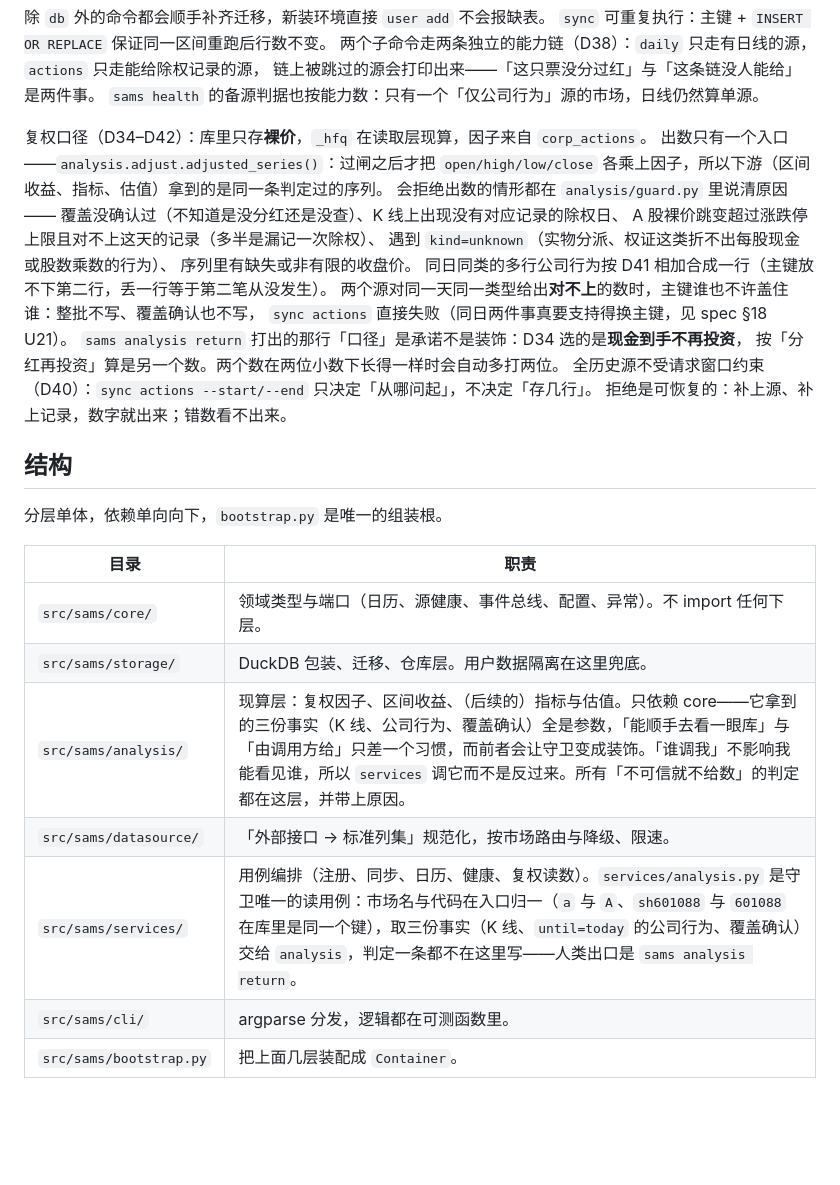
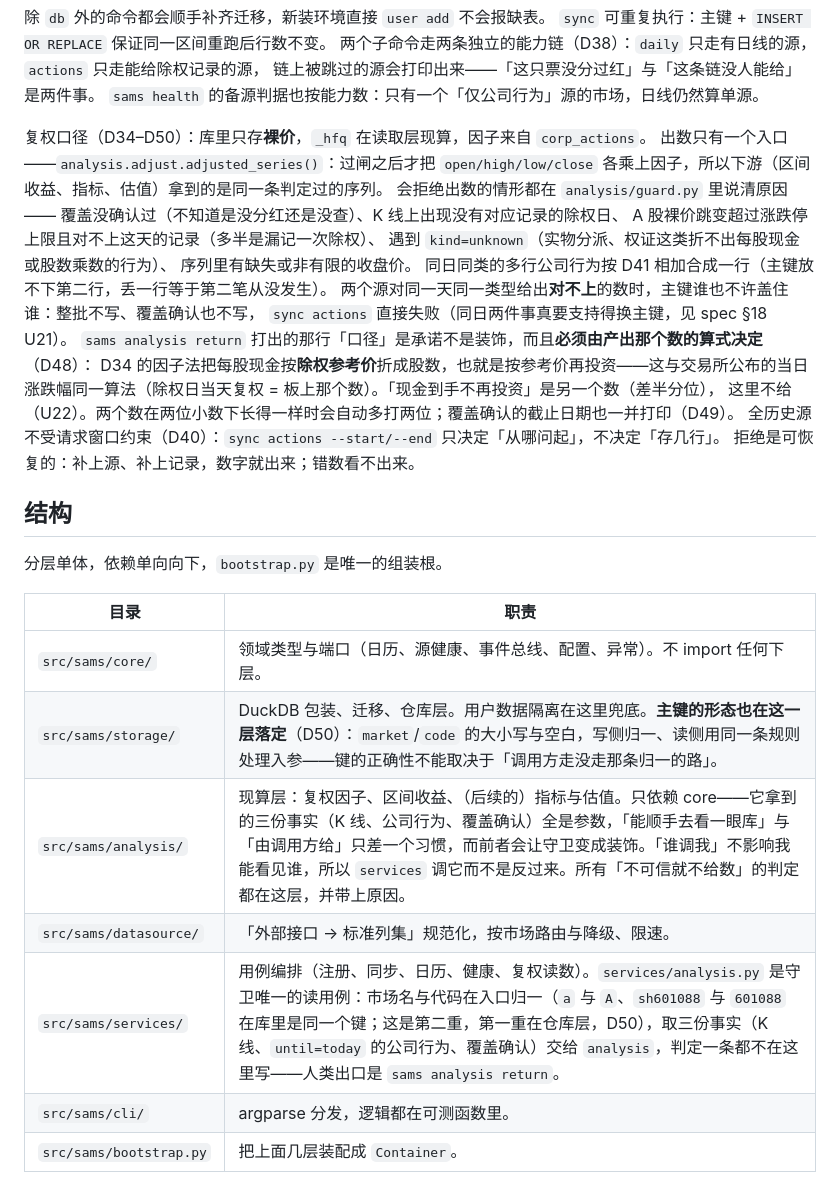
Before and after one commit to zhangliwen2014/stock-analysis-monitoring-system, a Markdown page: README.md, the part around the change. GitHub-like rendering; blank space fills up the shorter version.

Commit message:
docs(spec): 记 D48–D50 与第五轮发现，新增 U22，决策范围扩到 D34–D50
- spec §5.5：口径那行的依据改成算式真正的那个（D48），归一那节改成「仓库层为主、
  服务边界为第二重」（D50）；§5.2 写清 covered_to 是「查到哪一天为止」而不是作废。
- 决策表补 D48/D49/D50 三行，并回写 D36、D46 各自的修订说明。
- 未知表补 U22：现金到手那个数要先有送转与配股在该口径下的折法才谈并排打印。
- 计划文档补 A 块第五轮（含逐条症状/处置与真网络复验），并把 B 块的三条前置约束写死：
  指标不得自建取数路径、入口类型是 AdjustedSeries、列名与窗口语义由 U20 那条出口定形。
- 上一轮注释里断言过的两条不存在的机制（source add 的小写路由、尚不存在的 watch 命令）
  一并改成能当场验的那条路径。

```diff
--- a/README.md
+++ b/README.md
@@ -58,7 +58,7 @@ uv run sams analysis return --market A --code 601088 --start 2024-07-05 --end 20
 链上被跳过的源会打印出来——「这只票没分过红」与「这条链没人能给」是两件事。
 `sams health` 的备源判据也按能力数：只有一个「仅公司行为」源的市场，日线仍然算单源。
 
-复权口径（D34–D42）：库里只存**裸价**，`_hfq` 在读取层现算，因子来自 `corp_actions`。
+复权口径（D34–D50）：库里只存**裸价**，`_hfq` 在读取层现算，因子来自 `corp_actions`。
 出数只有一个入口——`analysis.adjust.adjusted_series()`：过闸之后才把 `open/high/low/close`
 各乘上因子，所以下游（区间收益、指标、估值）拿到的是同一条判定过的序列。
 会拒绝出数的情形都在 `analysis/guard.py` 里说清原因——
@@ -69,8 +69,10 @@ A 股裸价跳变超过涨跌停上限且对不上这天的记录（多半是漏
 同日同类的多行公司行为按 D41 相加合成一行（主键放不下第二行，丢一行等于第二笔从没发生）。
 两个源对同一天同一类型给出**对不上**的数时，主键谁也不许盖住谁：整批不写、覆盖确认也不写，
 `sync actions` 直接失败（同日两件事真要支持得换主键，见 spec §18 U21）。
-`sams analysis return` 打出的那行「口径」是承诺不是装饰：D34 选的是**现金到手不再投资**，
-按「分红再投资」算是另一个数。两个数在两位小数下长得一样时会自动多打两位。
+`sams analysis return` 打出的那行「口径」是承诺不是装饰，而且**必须由产出那个数的算式决定**（D48）：
+D34 的因子法把每股现金按**除权参考价**折成股数，也就是按参考价再投资——这与交易所公布的当日
+涨跌幅同一算法（除权日当天复权 = 板上那个数）。「现金到手不再投资」是另一个数（差半分位），
+这里不给（U22）。两个数在两位小数下长得一样时会自动多打两位；覆盖确认的截止日期也一并打印（D49）。
 全历史源不受请求窗口约束（D40）：`sync actions --start/--end` 只决定「从哪问起」，不决定「存几行」。
 拒绝是可恢复的：补上源、补上记录，数字就出来；错数看不出来。
 
@@ -81,10 +83,10 @@ A 股裸价跳变超过涨跌停上限且对不上这天的记录（多半是漏
 | 目录 | 职责 |
 |---|---|
 | `src/sams/core/` | 领域类型与端口（日历、源健康、事件总线、配置、异常）。不 import 任何下层。 |
-| `src/sams/storage/` | DuckDB 包装、迁移、仓库层。用户数据隔离在这里兜底。 |
+| `src/sams/storage/` | DuckDB 包装、迁移、仓库层。用户数据隔离在这里兜底。**主键的形态也在这一层落定**（D50）：`market`/`code` 的大小写与空白，写侧归一、读侧用同一条规则处理入参——键的正确性不能取决于「调用方走没走那条归一的路」。 |
 | `src/sams/analysis/` | 现算层：复权因子、区间收益、（后续的）指标与估值。只依赖 core——它拿到的三份事实（K 线、公司行为、覆盖确认）全是参数，「能顺手去看一眼库」与「由调用方给」只差一个习惯，而前者会让守卫变成装饰。「谁调我」不影响我能看见谁，所以 `services` 调它而不是反过来。所有「不可信就不给数」的判定都在这层，并带上原因。 |
 | `src/sams/datasource/` | 「外部接口 → 标准列集」规范化，按市场路由与降级、限速。 |
-| `src/sams/services/` | 用例编排（注册、同步、日历、健康、复权读数）。`services/analysis.py` 是守卫唯一的读用例：市场名与代码在入口归一（`a` 与 `A`、`sh601088` 与 `601088` 在库里是同一个键），取三份事实（K 线、`until=today` 的公司行为、覆盖确认）交给 `analysis`，判定一条都不在这里写——人类出口是 `sams analysis return`。 |
+| `src/sams/services/` | 用例编排（注册、同步、日历、健康、复权读数）。`services/analysis.py` 是守卫唯一的读用例：市场名与代码在入口归一（`a` 与 `A`、`sh601088` 与 `601088` 在库里是同一个键；这是第二重，第一重在仓库层，D50），取三份事实（K 线、`until=today` 的公司行为、覆盖确认）交给 `analysis`，判定一条都不在这里写——人类出口是 `sams analysis return`。 |
 | `src/sams/cli/` | argparse 分发，逻辑都在可测函数里。 |
 | `src/sams/bootstrap.py` | 把上面几层装配成 `Container`。 |
 
```
Also changed, not shown: 2 other files.
